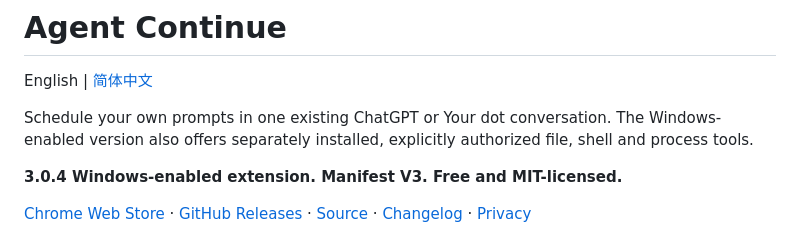
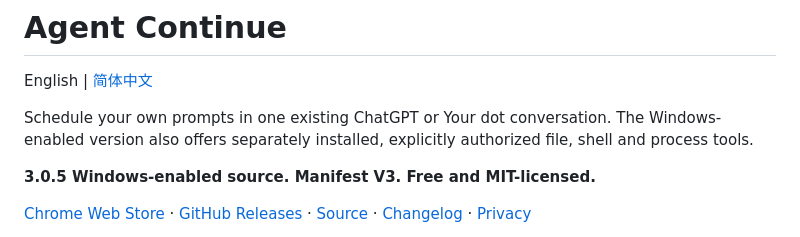
Before and after one commit to 1235357/agent-continue, a Markdown page: README.md, the part around the change. Drawn GitHub-style.

```diff
--- a/README.md
+++ b/README.md
@@ -4,7 +4,7 @@ English | [简体中文](https://github.com/1235357/agent-continue/blob/main/REA
 
 Schedule your own prompts in one existing ChatGPT or Your dot conversation. The Windows-enabled version also offers separately installed, explicitly authorized file, shell and process tools.
 
-**3.0.4 Windows-enabled extension. Manifest V3. Free and MIT-licensed.**
+**3.0.5 Windows-enabled source. Manifest V3. Free and MIT-licensed.**
 
 [Chrome Web Store](https://chromewebstore.google.com/detail/jpioilmpbolfokedaefmbfbjeaahfdkl) · [GitHub Releases](https://github.com/1235357/agent-continue/releases) · [Source](https://github.com/1235357/agent-continue) · [Changelog](https://github.com/1235357/agent-continue/blob/main/CHANGELOG.md) · [Privacy](https://github.com/1235357/agent-continue/blob/main/PRIVACY.md)
 
```
Also changed, not shown: CHANGELOG.md (+1 -1 lines), README.zh-CN.md (+1 -1 lines).
